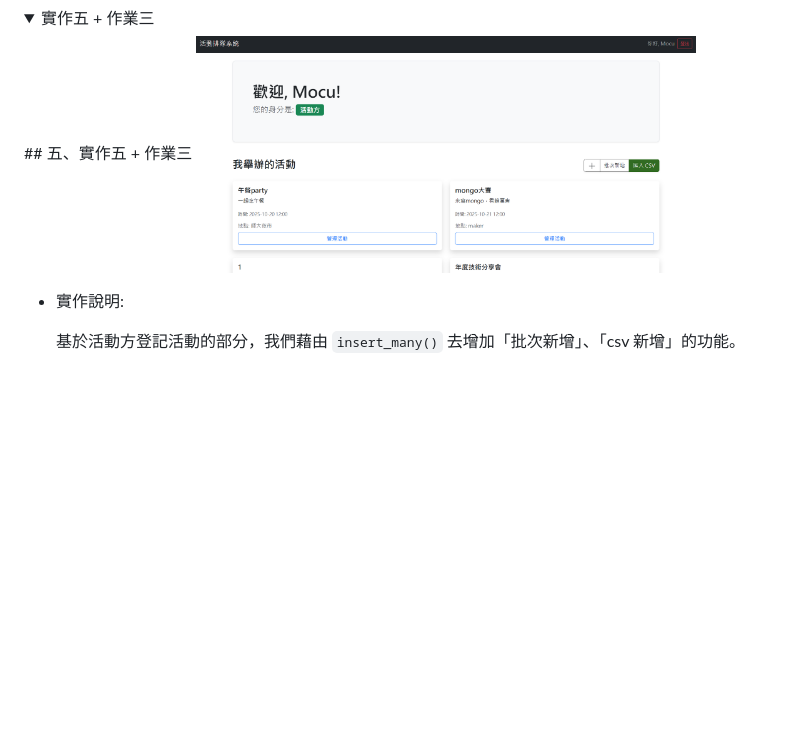
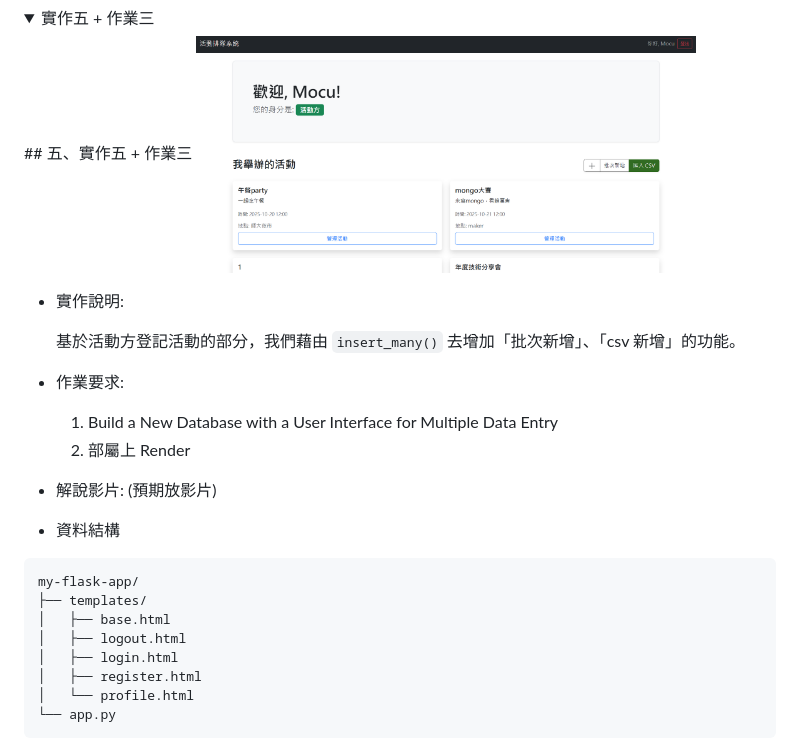
Before and after one commit to MocuAcqu/1141DB, a Markdown page: README.md, the part around the change. Rendered like a GitHub page; folded sections open; blank space fills up the shorter version.

Commit message:
Update README with implementation five details
Added details for implementation five and assignment three, including requirements and data structure.

````diff
--- a/README.md
+++ b/README.md
@@ -210,11 +210,27 @@ my-flask-app/
 <details>
 <summary>實作五 + 作業三</summary>
  ## 五、實作五 + 作業三
+
   <img src="https://github.com/MocuAcqu/1141DB/blob/main/readme_images/ex.2_2.png" width="500">
 
 - 實作說明:
 
    基於活動方登記活動的部分，我們藉由 `insert_many()` 去增加「批次新增」、「csv 新增」的功能。
 
+- 作業要求:
+  1. Build a New Database with a User Interface for Multiple Data Entry
+  2. 部屬上 Render
 
+- 解說影片: (預期放影片)
+- 資料結構
+```
+my-flask-app/
+├── templates/
+│   ├── base.html
+│   ├── logout.html
+│   ├── login.html
+│   ├── register.html
+│   └── profile.html
+└── app.py
+```
 </details>
````
